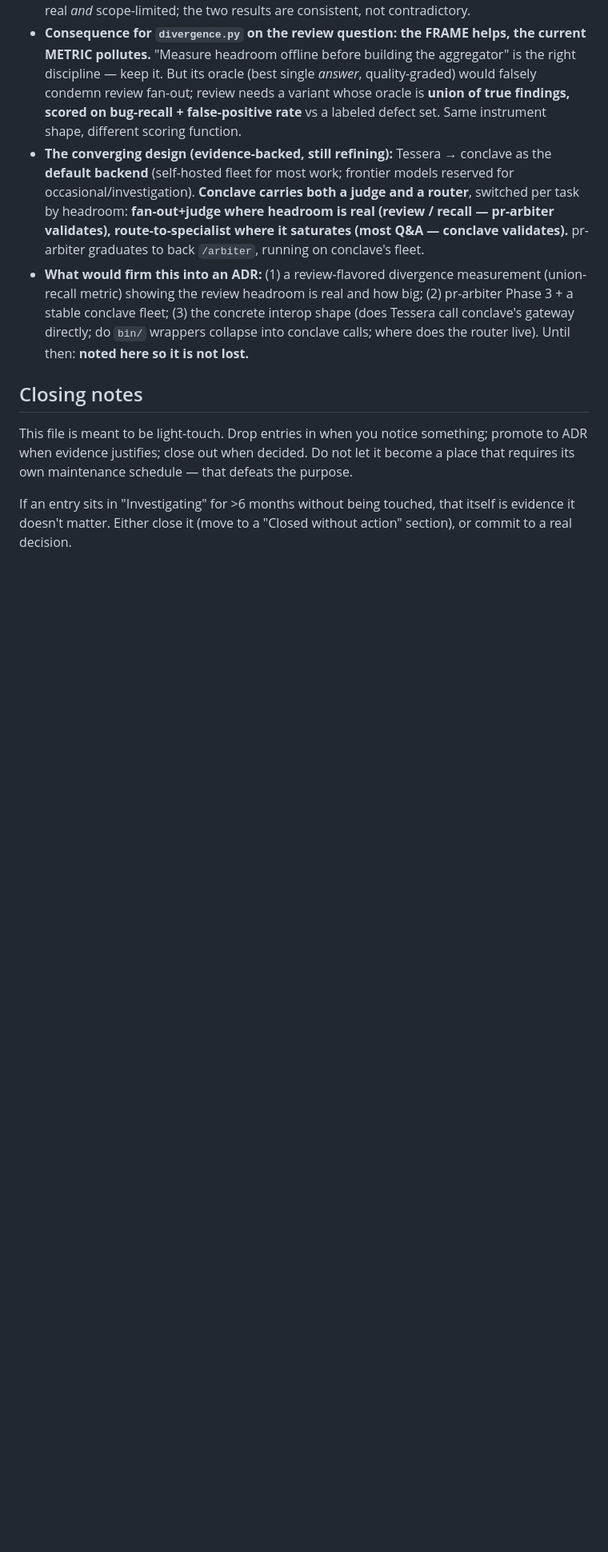
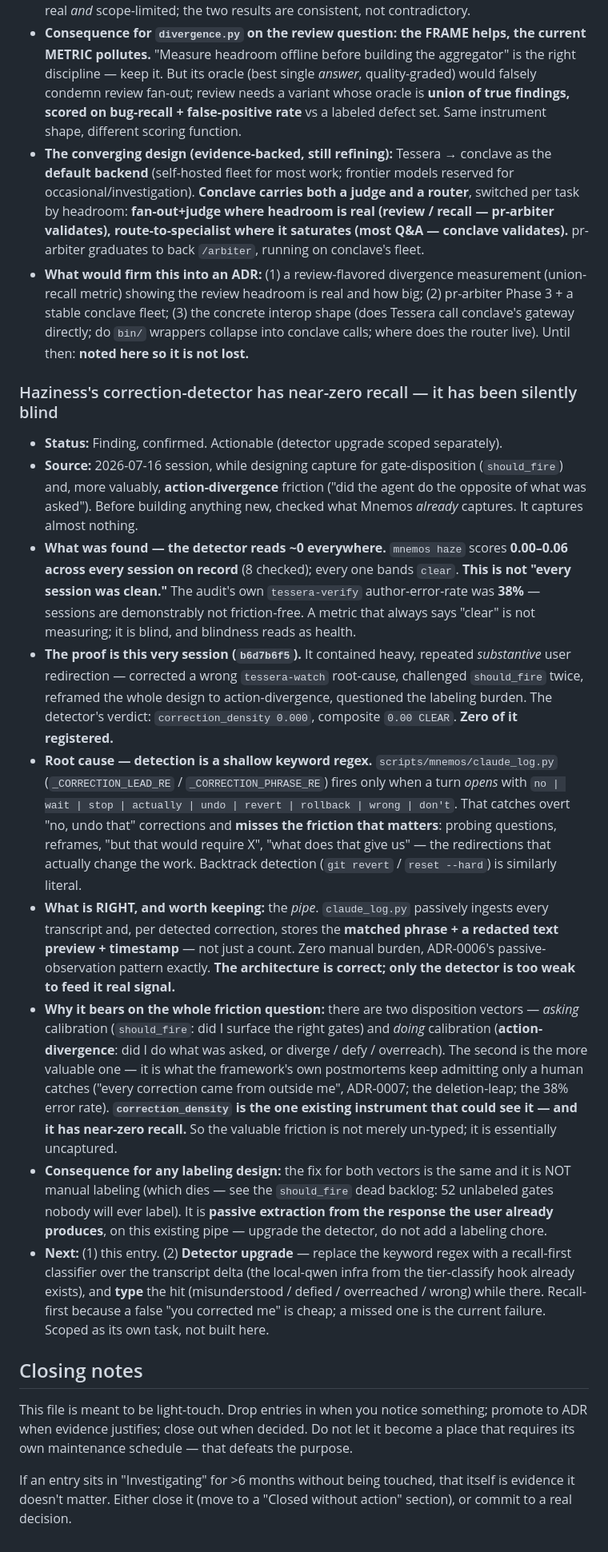
Before and after one commit to lciacci/tessera, a Markdown page: docs/observatory.md, the part around the change. Shown at 80% size. Rendered like a GitHub page; blank space fills up the shorter version.

Commit message:
docs(observatory): haziness correction-detector has near-zero recall — silently blind (#14)
Found while checking what friction Mnemos already captures (before building capture for
action-divergence). It captures almost nothing.

- mnemos haze reads 0.00–0.06 across every session on record (8 checked), all "clear".
  That is not health — the audit's own tessera-verify author-error-rate was 38%. A metric
  that always says "clear" is blind, and blindness reads as health.
- Proof: THIS session scored correction_density 0.000 / composite 0.00 CLEAR despite heavy
  substantive redirection (corrected a wrong tessera-watch diagnosis, challenged should_fire
  twice, reframed the design, questioned the labeling burden). Zero registered.
- Root cause: detection is a shallow keyword regex (claude_log.py) — a turn must OPEN with
  no/wait/stop/actually/undo/revert/wrong/don't. Catches overt corrections, misses the
  friction that matters (probing questions, reframes, "but that would require X").
- RIGHT and worth keeping: the pipe. claude_log.py passively stores matched-phrase + preview
  + timestamp per correction — zero burden, ADR-0006 pattern. Only the detector is too weak.

Bears on the friction design: action-divergence (did I do the opposite) is the valuable
vector the framework keeps admitting only a human catches; correction_density is the one
instrument that could see it, and it has near-zero recall. Fix for both vectors is passive
extraction (upgrade the detector), never manual labeling (the should_fire dead backlog proves
that dies). Detector upgrade scoped separately.

Co-authored-by: Claude Opus 4.8 <noreply@anthropic.com>

```diff
--- a/docs/observatory.md
+++ b/docs/observatory.md
@@ -668,6 +668,45 @@ Both were found by adversarial verification, **not** by the framework. **The rea
   (3) the concrete interop shape (does Tessera call conclave's gateway directly; do `bin/` wrappers collapse
   into conclave calls; where does the router live). Until then: **noted here so it is not lost.**
 
+### Haziness's correction-detector has near-zero recall — it has been silently blind
+
+- **Status:** Finding, confirmed. Actionable (detector upgrade scoped separately).
+- **Source:** 2026-07-16 session, while designing capture for gate-disposition (`should_fire`) and,
+  more valuably, **action-divergence** friction ("did the agent do the opposite of what was asked").
+  Before building anything new, checked what Mnemos *already* captures. It captures almost nothing.
+- **What was found — the detector reads ~0 everywhere.** `mnemos haze` scores **0.00–0.06 across every
+  session on record** (8 checked); every one bands `clear`. **This is not "every session was clean."**
+  The audit's own `tessera-verify` author-error-rate was **38%** — sessions are demonstrably not friction-free.
+  A metric that always says "clear" is not measuring; it is blind, and blindness reads as health.
+- **The proof is this very session (`b6d7b6f5`).** It contained heavy, repeated *substantive* user
+  redirection — corrected a wrong `tessera-watch` root-cause, challenged `should_fire` twice, reframed the
+  whole design to action-divergence, questioned the labeling burden. The detector's verdict:
+  `correction_density 0.000`, composite `0.00 CLEAR`. **Zero of it registered.**
+- **Root cause — detection is a shallow keyword regex.** `scripts/mnemos/claude_log.py`
+  (`_CORRECTION_LEAD_RE` / `_CORRECTION_PHRASE_RE`) fires only when a turn *opens* with
+  `no | wait | stop | actually | undo | revert | rollback | wrong | don't`. That catches overt "no, undo
+  that" corrections and **misses the friction that matters**: probing questions, reframes, "but that would
+  require X", "what does that give us" — the redirections that actually change the work. Backtrack detection
+  (`git revert` / `reset --hard`) is similarly literal.
+- **What is RIGHT, and worth keeping:** the *pipe*. `claude_log.py` passively ingests every transcript and,
+  per detected correction, stores the **matched phrase + a redacted text preview + timestamp** — not just a
+  count. Zero manual burden, ADR-0006's passive-observation pattern exactly. **The architecture is correct;
+  only the detector is too weak to feed it real signal.**
+- **Why it bears on the whole friction question:** there are two disposition vectors — *asking* calibration
+  (`should_fire`: did I surface the right gates) and *doing* calibration (**action-divergence**: did I do what
+  was asked, or diverge / defy / overreach). The second is the more valuable one — it is what the framework's
+  own postmortems keep admitting only a human catches ("every correction came from outside me", ADR-0007; the
+  deletion-leap; the 38% error rate). **`correction_density` is the one existing instrument that could see it —
+  and it has near-zero recall.** So the valuable friction is not merely un-typed; it is essentially uncaptured.
+- **Consequence for any labeling design:** the fix for both vectors is the same and it is NOT manual labeling
+  (which dies — see the `should_fire` dead backlog: 52 unlabeled gates nobody will ever label). It is **passive
+  extraction from the response the user already produces**, on this existing pipe — upgrade the detector, do not
+  add a labeling chore.
+- **Next:** (1) this entry. (2) **Detector upgrade** — replace the keyword regex with a recall-first classifier
+  over the transcript delta (the local-qwen infra from the tier-classify hook already exists), and **type** the
+  hit (misunderstood / defied / overreached / wrong) while there. Recall-first because a false "you corrected me"
+  is cheap; a missed one is the current failure. Scoped as its own task, not built here.
+
 ## Closing notes
 
 This file is meant to be light-touch. Drop entries in when you notice something; promote to ADR when evidence justifies; close out when decided. Do not let it become a place that requires its own maintenance schedule — that defeats the purpose.
```
